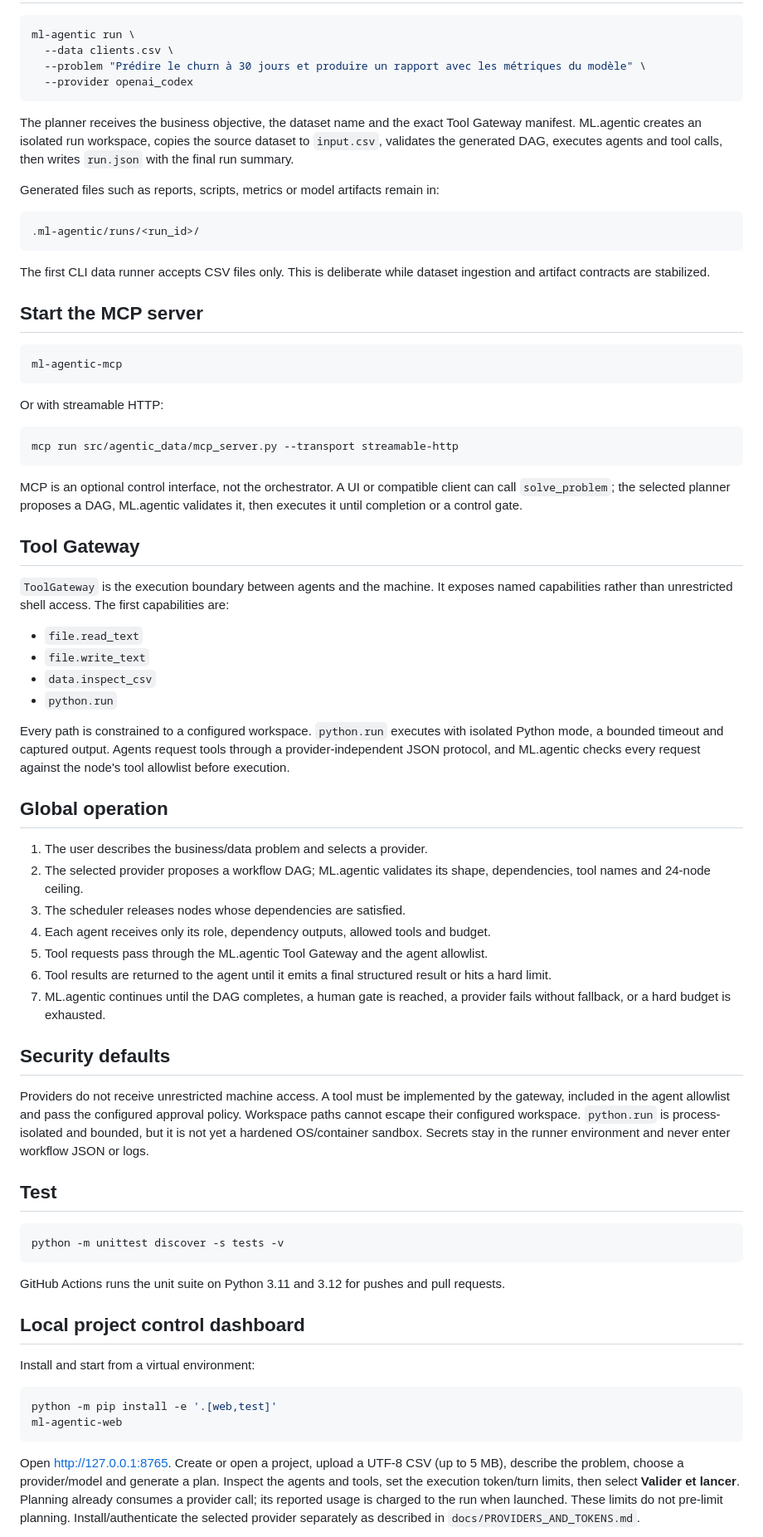
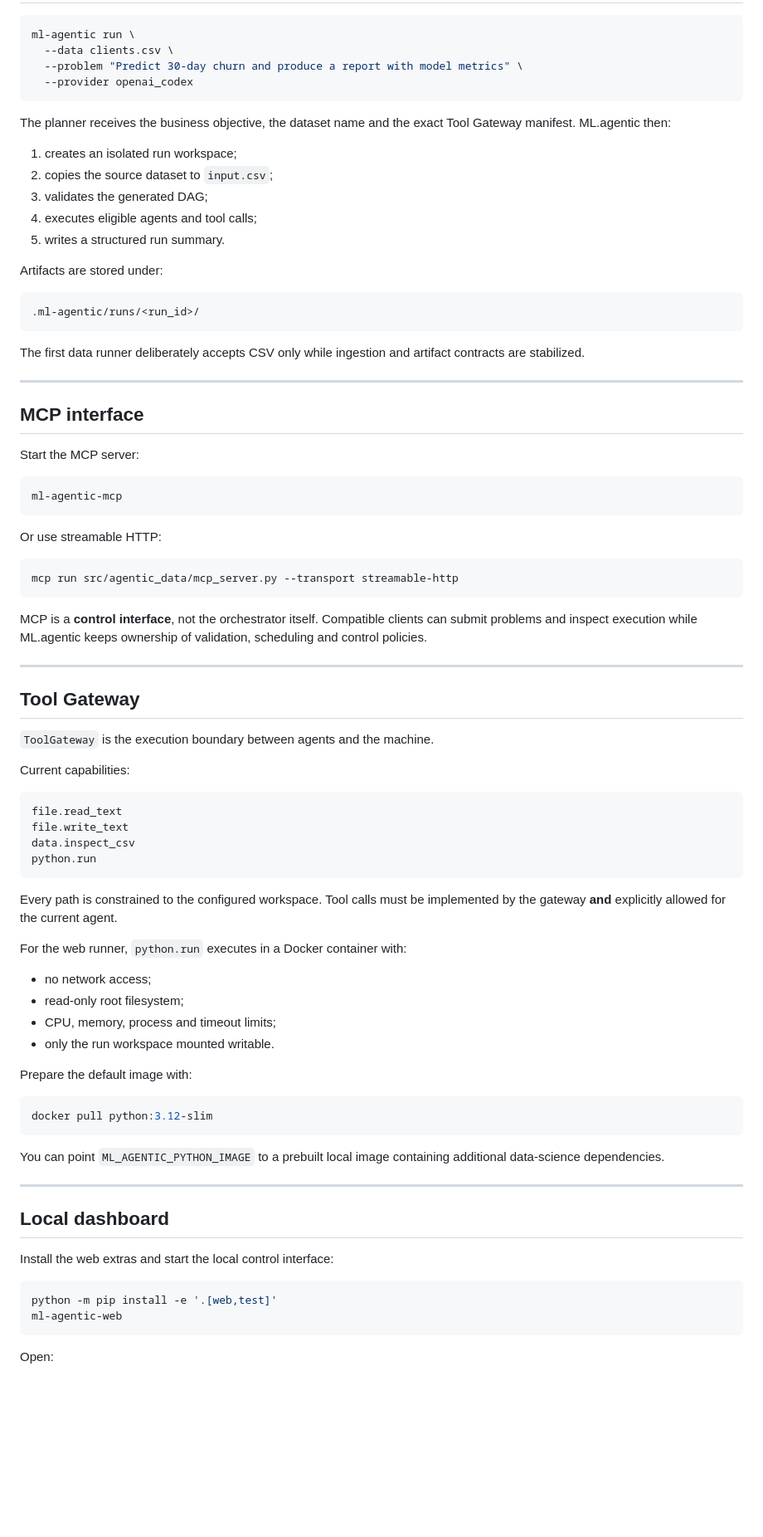
Before and after one commit to mohamedAhmedvall/ML.agentic, a Markdown page: README.md, the part around one of its changes. Shown at 83% size. GitHub-like rendering; blank space fills up the shorter version.

````diff
--- a/README.md
+++ b/README.md
@@ -75,81 +156,86 @@ claude auth login
 ```bash
 ml-agentic run \
   --data clients.csv \
-  --problem "Prédire le churn à 30 jours et produire un rapport avec les métriques du modèle" \
+  --problem "Predict 30-day churn and produce a report with model metrics" \
   --provider openai_codex
 ```
 
-The planner receives the business objective, the dataset name and the exact Tool Gateway manifest. ML.agentic creates an isolated run workspace, copies the source dataset to `input.csv`, validates the generated DAG, executes agents and tool calls, then writes `run.json` with the final run summary.
+The planner receives the business objective, the dataset name and the exact Tool Gateway manifest. ML.agentic then:
 
-Generated files such as reports, scripts, metrics or model artifacts remain in:
+1. creates an isolated run workspace;
+2. copies the source dataset to `input.csv`;
+3. validates the generated DAG;
+4. executes eligible agents and tool calls;
+5. writes a structured run summary.
+
+Artifacts are stored under:
 
 ```text
 .ml-agentic/runs/<run_id>/
 ```
 
-The first CLI data runner accepts CSV files only. This is deliberate while dataset ingestion and artifact contracts are stabilized.
+The first data runner deliberately accepts CSV only while ingestion and artifact contracts are stabilized.
 
-## Start the MCP server
+---
+
+## MCP interface
+
+Start the MCP server:
 
 ```bash
 ml-agentic-mcp
 ```
 
-Or with streamable HTTP:
+Or use streamable HTTP:
 
 ```bash
 mcp run src/agentic_data/mcp_server.py --transport streamable-http
 ```
 
-MCP is an optional control interface, not the orchestrator. A UI or compatible client can call `solve_problem`; the selected planner proposes a DAG, ML.agentic validates it, then executes it until completion or a control gate.
+MCP is a **control interface**, not the orchestrator itself. Compatible clients can submit problems and inspect execution while ML.agentic keeps ownership of validation, scheduling and control policies.
+
+---
 
 ## Tool Gateway
 
-`ToolGateway` is the execution boundary between agents and the machine. It exposes named capabilities rather than unrestricted shell access. The first capabilities are:
+`ToolGateway` is the execution boundary between agents and the machine.
 
-- `file.read_text`
-- `file.write_text`
-- `data.inspect_csv`
-- `python.run`
+Current capabilities:
 
-Every path is constrained to a configured workspace. `python.run` executes with isolated Python mode, a bounded timeout and captured output. Agents request tools through a provider-independent JSON protocol, and ML.agentic checks every request against the node's tool allowlist before execution.
+```text
+file.read_text
+file.write_text
+data.inspect_csv
+python.run
+```
 
-## Global operation
+Every path is constrained to the configured workspace. Tool calls must be implemented by the gateway **and** explicitly allowed for the current agent.
 
-1. The user describes the business/data problem and selects a provider.
-2. The selected provider proposes a workflow DAG; ML.agentic validates its shape, dependencies, tool names and 24-node ceiling.
-3. The scheduler releases nodes whose dependencies are satisfied.
-4. Each agent receives only its role, dependency outputs, allowed tools and budget.
-5. Tool requests pass through the ML.agentic Tool Gateway and the agent allowlist.
-6. Tool results are returned to the agent until it emits a final structured result or hits a hard limit.
-7. ML.agentic continues until the DAG completes, a human gate is reached, a provider fails without fallback, or a hard budget is exhausted.
+For the web runner, `python.run` executes in a Docker container with:
 
-## Security defaults
+- no network access;
+- read-only root filesystem;
+- CPU, memory, process and timeout limits;
+- only the run workspace mounted writable.
 
-Providers do not receive unrestricted machine access. A tool must be implemented by the gateway, included in the agent allowlist and pass the configured approval policy. Workspace paths cannot escape their configured workspace. `python.run` is process-isolated and bounded, but it is not yet a hardened OS/container sandbox. Secrets stay in the runner environment and never enter workflow JSON or logs.
-
-## Test
+Prepare the default image with:
 
 ```bash
-python -m unittest discover -s tests -v
+docker pull python:3.12-slim
 ```
 
-GitHub Actions runs the unit suite on Python 3.11 and 3.12 for pushes and pull requests.
+You can point `ML_AGENTIC_PYTHON_IMAGE` to a prebuilt local image containing additional data-science dependencies.
 
-## Local project control dashboard
+---
 
-Install and start from a virtual environment:
+## Local dashboard
+
+Install the web extras and start the local control interface:
 
 ```bash
 python -m pip install -e '.[web,test]'
 ml-agentic-web
 ```
 
-Open http://127.0.0.1:8765. Create or open a project, upload a UTF-8 CSV
-(up to 5 MB), describe the problem, choose a provider/model and generate a plan.
-Inspect the agents and tools, set the execution token/turn limits, then select
-**Valider et lancer**. Planning already consumes a provider call; its reported
-usage is charged to the run when launched. These limits do not pre-limit planning.
-Install/authenticate the selected provider separately as described in
-`docs/PROVIDERS_AND_TOKENS.md`.
+Open:
 
````
Also changed, not shown: other parts of README.md (+198 -65 lines).
